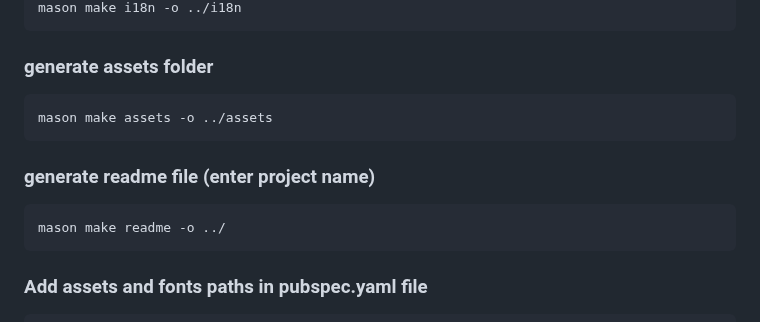
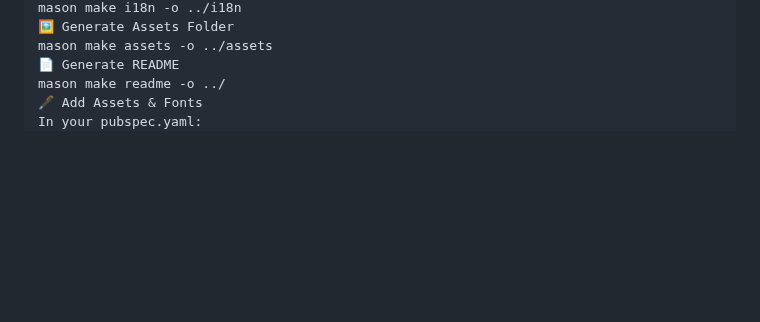
Before and after one commit to Postify-App/postify-mobile, a Markdown page: README.md, the part around one of its changes. GitHub-like rendering; blank space fills up the shorter version.

Commit message:
refactor: Revise README structure for improved clarity and organization; enhance installation and usage instructions

````diff
--- a/README.md
+++ b/README.md
@@ -139,21 +91,10 @@ mason make feature -o .././lib/features
 mason make i18n -o ../i18n
-```
-
-### generate assets folder
-
-```shell
+🖼️ Generate Assets Folder
 mason make assets -o ../assets
-```
-
-### generate readme file (enter project name)
-
-```shell
+📄 Generate README
 mason make readme -o ../
-```
-
-### Add assets and fonts paths in pubspec.yaml file
-
-```yaml
+🖋️ Add Assets & Fonts
+In your pubspec.yaml:
 assets:
   - i18n/
   - assets/
````
Also changed, not shown: other parts of README.md (+102 -161 lines).
